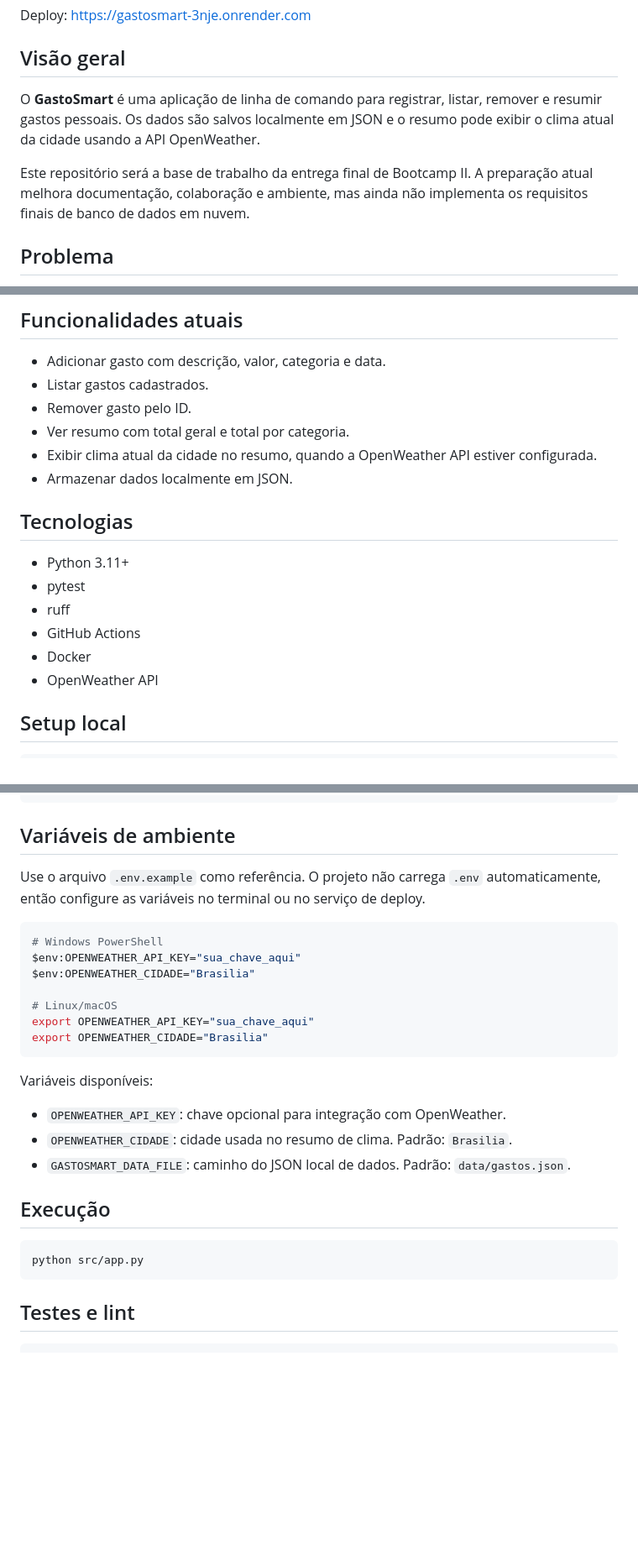
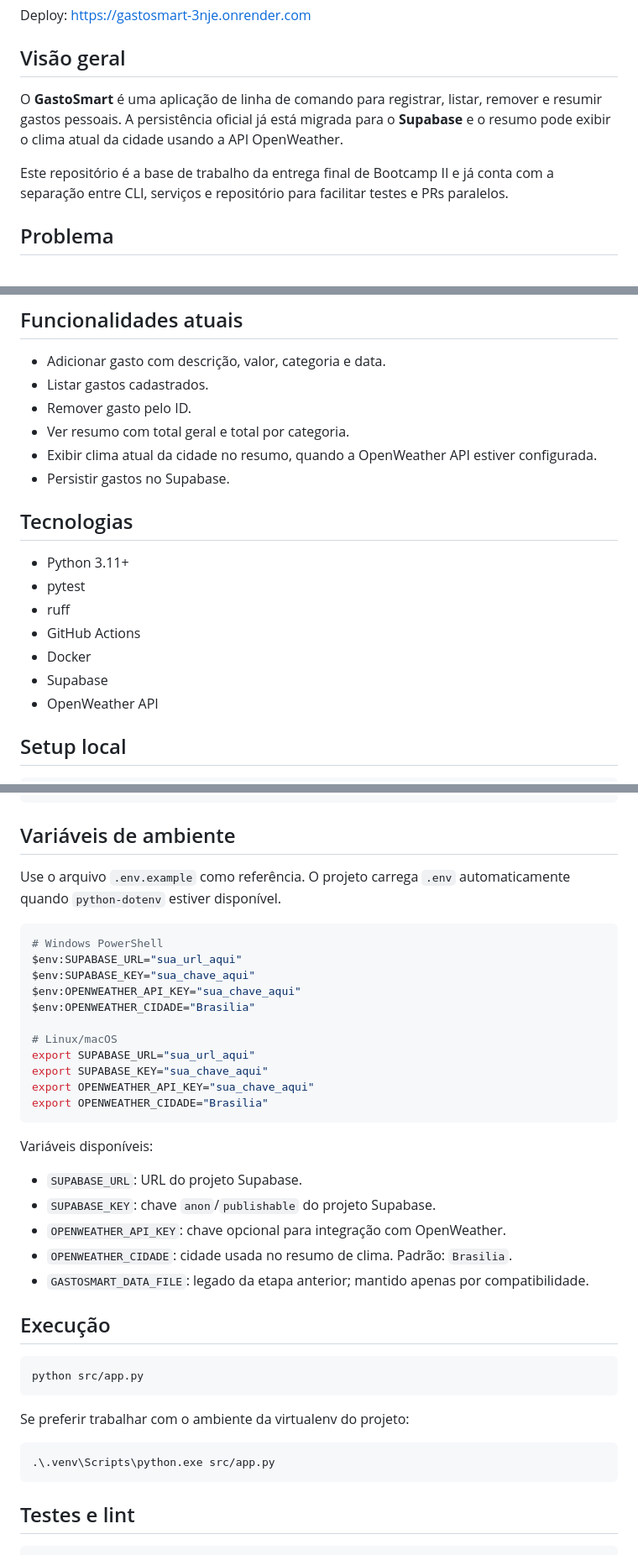
Before and after one commit to erickcmendes/CEUB, a Markdown page: Bootcamp II/gastosmart/README.md, 3 parts joined by grey strips. Shown at 84% size. Drawn GitHub-style; blank space fills up the shorter version.

Commit message:
docs: refletir PR-02 e esmiuçar ativação de venv

````diff
--- a/Bootcamp II/gastosmart/README.md
+++ b/Bootcamp II/gastosmart/README.md
@@ -8,9 +8,9 @@ Deploy: [https://gastosmart-3nje.onrender.com](https://gastosmart-3nje.onrender.
 
 ## Visão geral
 
-O **GastoSmart** é uma aplicação de linha de comando para registrar, listar, remover e resumir gastos pessoais. Os dados são salvos localmente em JSON e o resumo pode exibir o clima atual da cidade usando a API OpenWeather.
+O **GastoSmart** é uma aplicação de linha de comando para registrar, listar, remover e resumir gastos pessoais. A persistência oficial já está migrada para o **Supabase** e o resumo pode exibir o clima atual da cidade usando a API OpenWeather.
 
-Este repositório será a base de trabalho da entrega final de Bootcamp II. A preparação atual melhora documentação, colaboração e ambiente, mas ainda não implementa os requisitos finais de banco de dados em nuvem.
+Este repositório é a base de trabalho da entrega final de Bootcamp II e já conta com a separação entre CLI, serviços e repositório para facilitar testes e PRs paralelos.
 
 ## Problema
 
@@ -23,7 +23,7 @@ Muitas pessoas têm dificuldade em controlar gastos mensais, o que pode levar ao
 - Remover gasto pelo ID.
 - Ver resumo com total geral e total por categoria.
 - Exibir clima atual da cidade no resumo, quando a OpenWeather API estiver configurada.
-- Armazenar dados localmente em JSON.
+- Persistir gastos no Supabase.
 
 ## Tecnologias
 
@@ -32,6 +32,7 @@ Muitas pessoas têm dificuldade em controlar gastos mensais, o que pode levar ao
 - ruff
 - GitHub Actions
 - Docker
+- Supabase
 - OpenWeather API
 
 ## Setup local
@@ -60,28 +61,40 @@ python -m pip install -r requirements.txt
 
 ## Variáveis de ambiente
 
-Use o arquivo `.env.example` como referência. O projeto não carrega `.env` automaticamente, então configure as variáveis no terminal ou no serviço de deploy.
+Use o arquivo `.env.example` como referência. O projeto carrega `.env` automaticamente quando `python-dotenv` estiver disponível.
 
 ```bash
 # Windows PowerShell
+$env:SUPABASE_URL="sua_url_aqui"
+$env:SUPABASE_KEY="sua_chave_aqui"
 $env:OPENWEATHER_API_KEY="sua_chave_aqui"
 $env:OPENWEATHER_CIDADE="Brasilia"
 
 # Linux/macOS
+export SUPABASE_URL="sua_url_aqui"
+export SUPABASE_KEY="sua_chave_aqui"
 export OPENWEATHER_API_KEY="sua_chave_aqui"
 export OPENWEATHER_CIDADE="Brasilia"
 ```
 
 Variáveis disponíveis:
 
+- `SUPABASE_URL`: URL do projeto Supabase.
+- `SUPABASE_KEY`: chave `anon`/`publishable` do projeto Supabase.
 - `OPENWEATHER_API_KEY`: chave opcional para integração com OpenWeather.
 - `OPENWEATHER_CIDADE`: cidade usada no resumo de clima. Padrão: `Brasilia`.
-- `GASTOSMART_DATA_FILE`: caminho do JSON local de dados. Padrão: `data/gastos.json`.
+- `GASTOSMART_DATA_FILE`: legado da etapa anterior; mantido apenas por compatibilidade.
 
 ## Execução
 
 ```bash
 python src/app.py
+```
+
+Se preferir trabalhar com o ambiente da virtualenv do projeto:
+
+```bash
+.\.venv\Scripts\python.exe src/app.py
 ```
 
 ## Testes e lint
````
